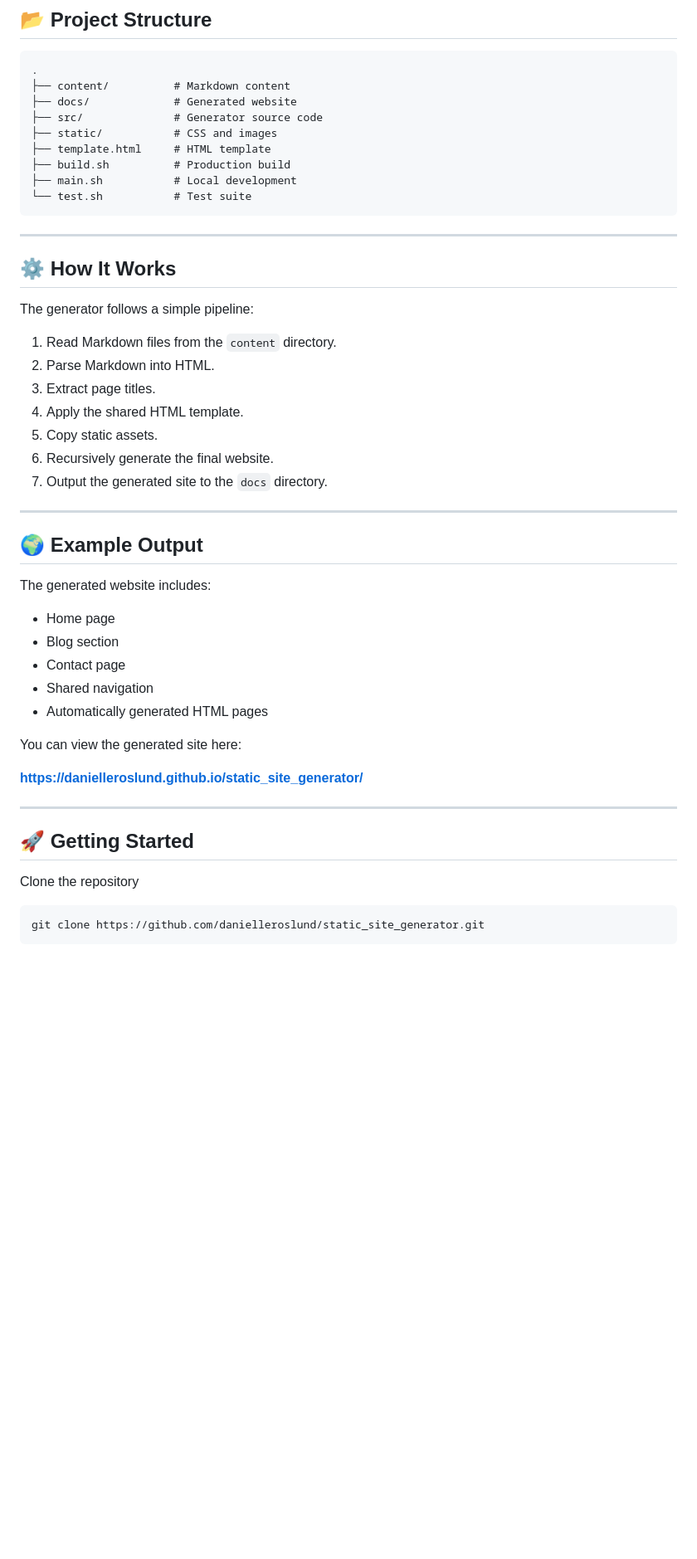
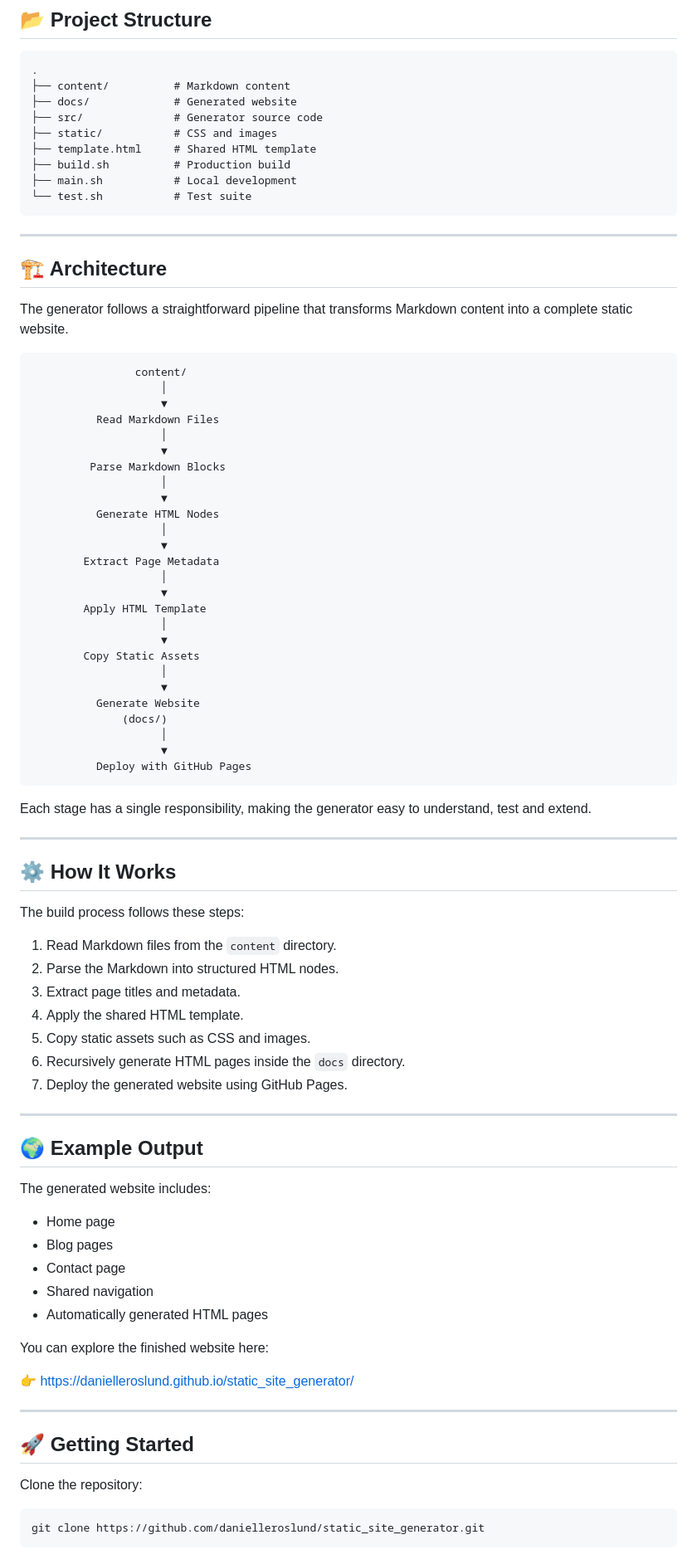
Before and after one commit to danielleroslund/static_site_generator, a Markdown page: README.md, the part around one of its changes. Shown at 83% size. Rendered like a GitHub page; blank space fills up the shorter version.

````diff
--- a/README.md
+++ b/README.md
@@ -61,7 +61,7 @@ Rather than relying on existing frameworks, I wanted to implement the complete g
 ├── docs/             # Generated website
 ├── src/              # Generator source code
 ├── static/           # CSS and images
-├── template.html     # HTML template
+├── template.html     # Shared HTML template
 ├── build.sh          # Production build
 ├── main.sh           # Local development
 └── test.sh           # Test suite
@@ -69,17 +69,54 @@ Rather than relying on existing frameworks, I wanted to implement the complete g
 
 ---
 
+## 🏗️ Architecture
+
+The generator follows a straightforward pipeline that transforms Markdown content into a complete static website.
+
+```text
+                content/
+                    │
+                    ▼
+          Read Markdown Files
+                    │
+                    ▼
+         Parse Markdown Blocks
+                    │
+                    ▼
+          Generate HTML Nodes
+                    │
+                    ▼
+        Extract Page Metadata
+                    │
+                    ▼
+        Apply HTML Template
+                    │
+                    ▼
+        Copy Static Assets
+                    │
+                    ▼
+          Generate Website
+              (docs/)
+                    │
+                    ▼
+          Deploy with GitHub Pages
+```
+
+Each stage has a single responsibility, making the generator easy to understand, test and extend.
+
+---
+
 ## ⚙️ How It Works
 
-The generator follows a simple pipeline:
+The build process follows these steps:
 
 1. Read Markdown files from the `content` directory.
-2. Parse Markdown into HTML.
-3. Extract page titles.
+2. Parse the Markdown into structured HTML nodes.
+3. Extract page titles and metadata.
 4. Apply the shared HTML template.
-5. Copy static assets.
-6. Recursively generate the final website.
-7. Output the generated site to the `docs` directory.
+5. Copy static assets such as CSS and images.
+6. Recursively generate HTML pages inside the `docs` directory.
+7. Deploy the generated website using GitHub Pages.
 
 ---
 
@@ -88,20 +125,20 @@ The generator follows a simple pipeline:
 The generated website includes:
 
 - Home page
-- Blog section
+- Blog pages
 - Contact page
 - Shared navigation
 - Automatically generated HTML pages
 
-You can view the generated site here:
+You can explore the finished website here:
 
-**https://danielleroslund.github.io/static_site_generator/**
+👉 https://danielleroslund.github.io/static_site_generator/
 
 ---
 
 ## 🚀 Getting Started
 
-Clone the repository
+Clone the repository:
 
 ```bash
 git clone https://github.com/danielleroslund/static_site_generator.git
````
Also changed, not shown: other parts of README.md (+32 -19 lines).
